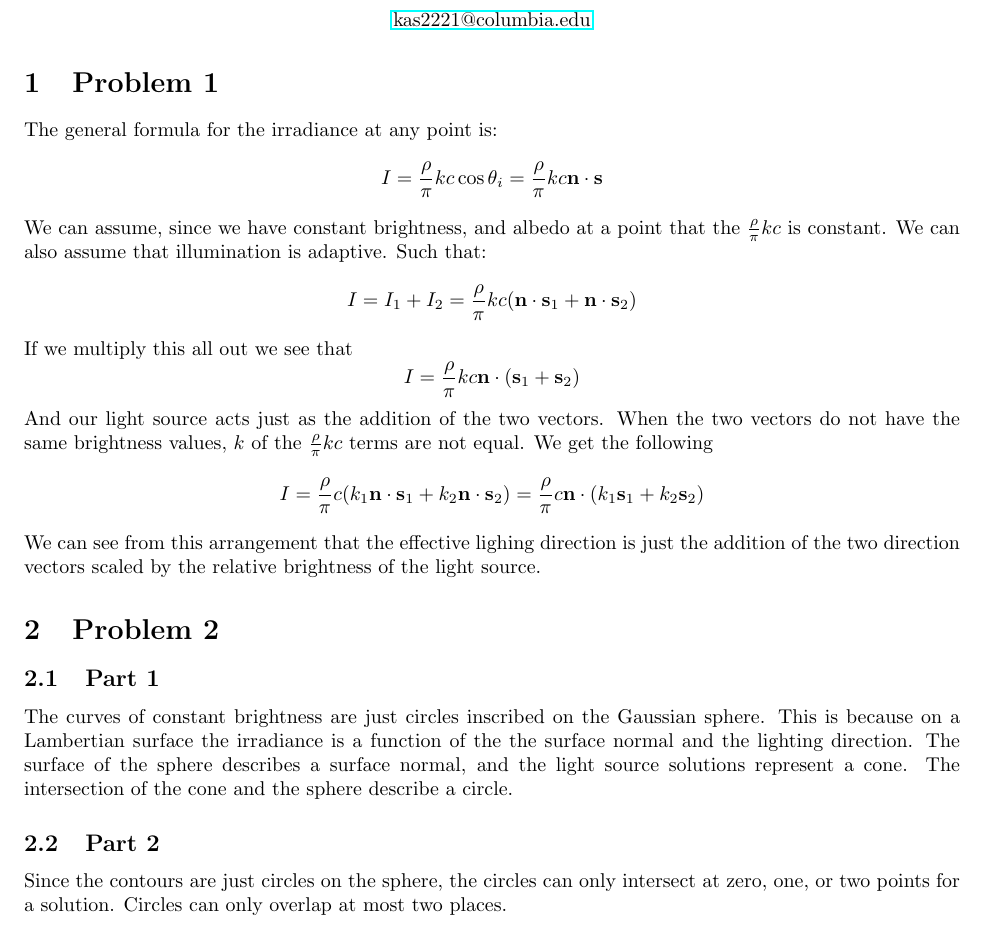
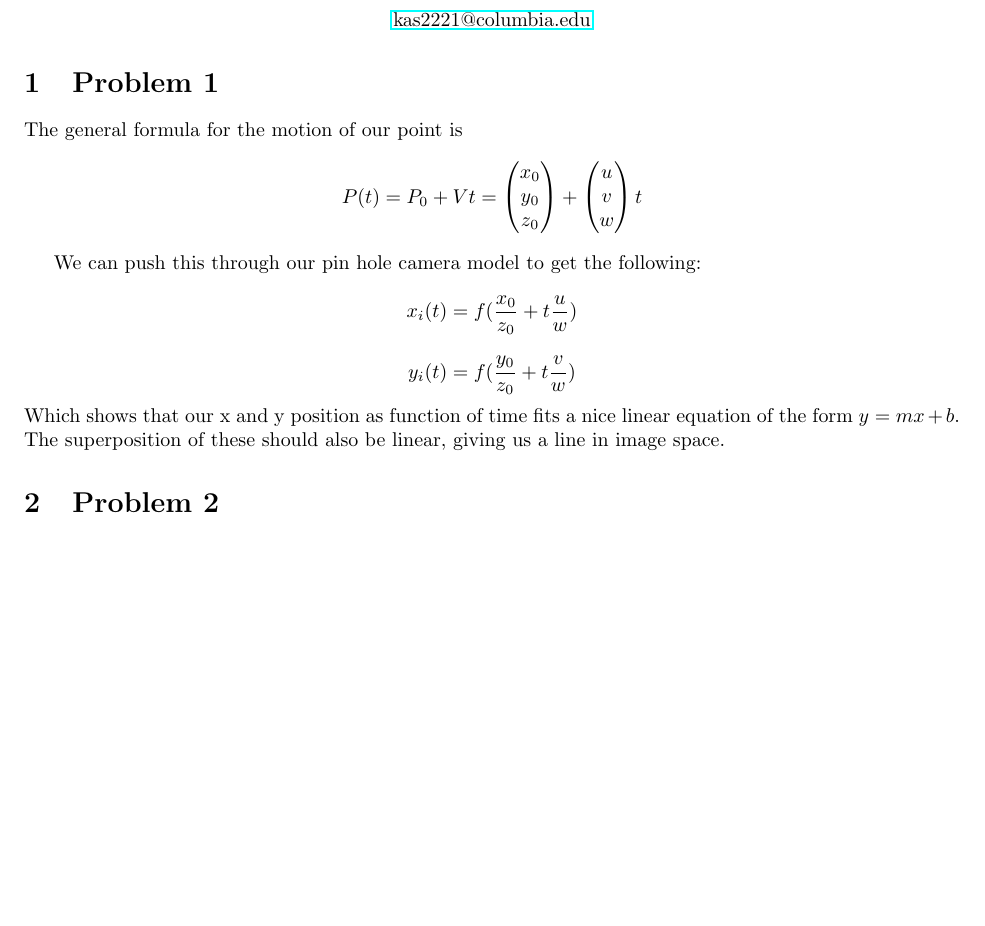
Before and after one commit to kscottz/ClassCrap, a LaTeX problem sheet (hw5/hw5data/KAS2221HW5.tex): part of the page, cut so that both start at the same text, the shorter picture padded with empty space. Compiled offline with pdfLaTeX.

Commit message:
derp done

```diff
--- a/hw5/hw5data/KAS2221HW5.tex
+++ b/hw5/hw5data/KAS2221HW5.tex
@@ -38,42 +38,24 @@
 
 \end{center}
 \section{Problem 1}
-The general formula for the irradiance at any point is:
+The general formula for the motion of our point is
 \[
-I=\frac{\rho}{\pi}kc\cos{\theta_i}=\frac{\rho}{\pi}kc\textbf{n}\cdot\textbf{s}
+P(t)=P_0+Vt= \begin{pmatrix} x_0 \\ y_0 \\ z_0 \end{pmatrix} + \begin{pmatrix} u \\ v \\ w \end{pmatrix}t
 \]
-We can assume, since we have constant brightness, and albedo at a
-point that the $\frac{\rho}{\pi}kc$ is constant. We can also assume
-that illumination is adaptive. Such that:
+
+We can push this through our pin hole camera model to get the
+following:
 \[
-I = I_1+I_2 = \frac{\rho}{\pi}kc(\textbf{n} \cdot \textbf{s}_1 + \textbf{n} \cdot
-\textbf{s}_2)
+x_i(t)=f(\frac{x_0}{z_0}+t\frac{u}{w})
 \]
-If we multiply this all out we see that
 \[
-I = \frac{\rho}{\pi}kc \textbf{n} \cdot (\textbf{s}_1+\textbf{s}_2)
+y_i(t)=f(\frac{y_0}{z_0}+t\frac{v}{w})
 \]
-And our light source acts just as the addition of the two
-vectors. When the two vectors do not have the same brightness values,
-$k$ of the $\frac{\rho}{\pi}kc$ terms are not equal. We get the
-following
-\[
-I=\frac{\rho}{\pi}c(k_1\textbf{n} \cdot \textbf{s}_1+
-k_2\textbf{n} \cdot \textbf{s}_2)=\frac{\rho}{\pi}c\textbf{n}\cdot(k_1\textbf{s}_1+k_2\textbf{s}_2)
-\]
-We can see from this arrangement that the effective lighing direction
-is just the addition of the two direction vectors scaled by the
-relative brightness of the light source.
+Which shows that our x and y position as function of time fits a nice
+linear equation of the form $y=mx+b$. The superposition of these
+should also be linear, giving us a line in image space.
+
+
 \section{Problem 2}
-\subsection{Part 1}
-The curves of constant brightness are just circles inscribed on the
-Gaussian sphere. This is because on a Lambertian surface the
-irradiance is a function of the the surface normal and the lighting
-direction. The surface of the sphere describes a surface normal, and
-the light source solutions represent a cone. The intersection of the
-cone and the sphere describe a circle.
-\subsection{Part 2}
-Since the contours are just circles on the sphere, the circles can
-only intersect at zero, one, or two points for a solution. Circles can only overlap
-at most two places.
+
 \end{document}
```
Also changed, not shown: hw5/hw5data/Makefile, hw5/hw5data/README.txt, 2 other files.
